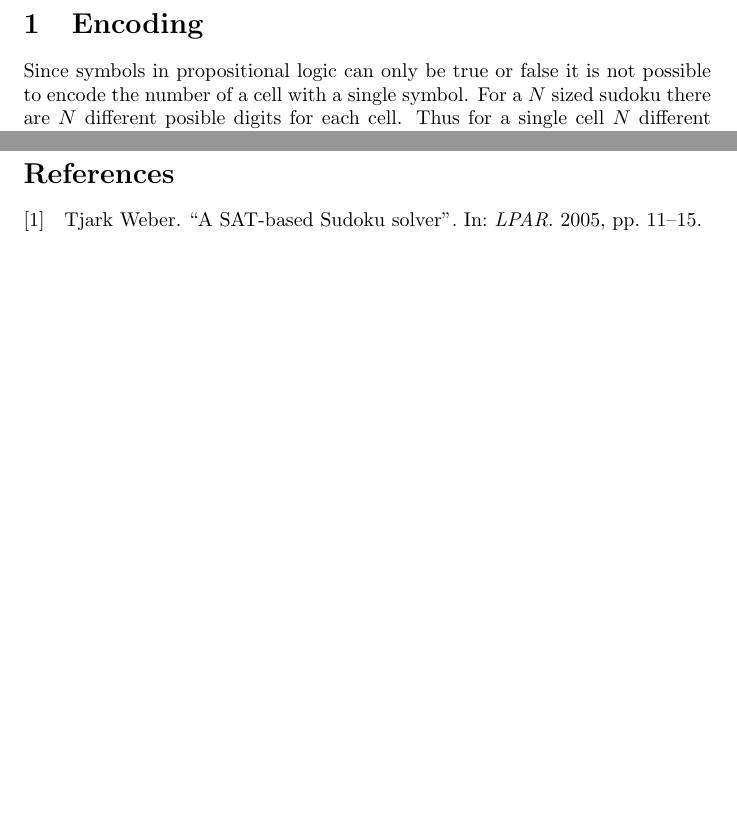
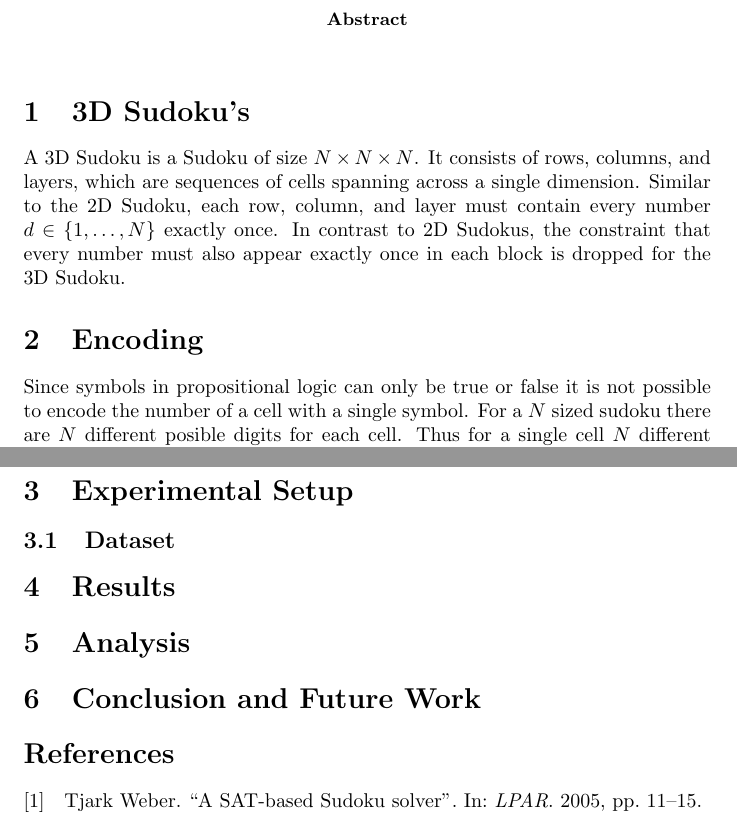
Before and after one commit to jchmb/uva-kr1-2017, a LaTeX paper (notes/freek.tex): two parts of pages 1 and 2 of 2 before the commit and two parts of pages 1 and 3 of 3 after it, joined at a grey line, cut at the place of the change, the shorter picture padded with empty space. Compiled offline with pdfLaTeX.

Commit message:
Overview paper

```diff
--- a/notes/freek.tex
+++ b/notes/freek.tex
@@ -12,6 +12,21 @@
 \date{October 2017}
 
 \begin{document}
+
+\begin{abstract}
+
+\end{abstract}
+
+\section{3D Sudoku's}
+% defintions
+% rules
+% why interesting
+% hypothesis
+% maybe add image of 3D sudoku
+
+A 3D Sudoku is a Sudoku of size $N \times N \times N$. It consists of rows, columns, and layers, which are sequences of cells spanning across a single dimension. Similar to the 2D Sudoku, each row, column, and layer must contain every number $d \in \{1, \hdots, N\}$ exactly once. In contrast to 2D Sudokus, the constraint that every number must also appear exactly once in each block is dropped for the 3D Sudoku.
+
+
 
 \section{Encoding}
 Since symbols in propositional logic can only be true or false it is not possible to encode the number of a cell with a single symbol. For a $N$ sized sudoku there are $N$ different posible digits for each cell. Thus for a single cell $N$ different symbols are needed. In this paper the sentence 'Position $x$, $y$, $z$ contains a $d$' is encoded as follows:
@@ -52,6 +67,30 @@ For each of the $N^3$ cells an 'At least one` and an 'At most one` clause is nee
   \caption{Properties of DIMECS encoding}
 \end{figure}
 
+\section{Experimental Setup}
+% how do we measure complexity
+% what software do we use, completely describe all the tools and procedures
+% maybe insert figure from Finns paper
+
+\subsection{Dataset}
+% exlain we needed to write our own algorithm to generate 3d sudoku's of different sizes
+
+\section{Results}
+% tabel with all avg/stddev
+% heatmap
+% some plots
+
+\section{Analysis}
+% differenses Smart vs NotSmorrt
+% explain how low/hight M/N influences complexity
+% how do the results accept/reject our hypotheses
+
+
+\section{Conclusion and Future Work}
+% Now tthat the experiment is done: did the hpyotheses make any sense, is it meaning full
+% possible future work: investige exact M/N ratio for different size, can this research be generalized to n-Dimensional sudoku;s
+
+
 \printbibliography
 
 \end{document}
```
